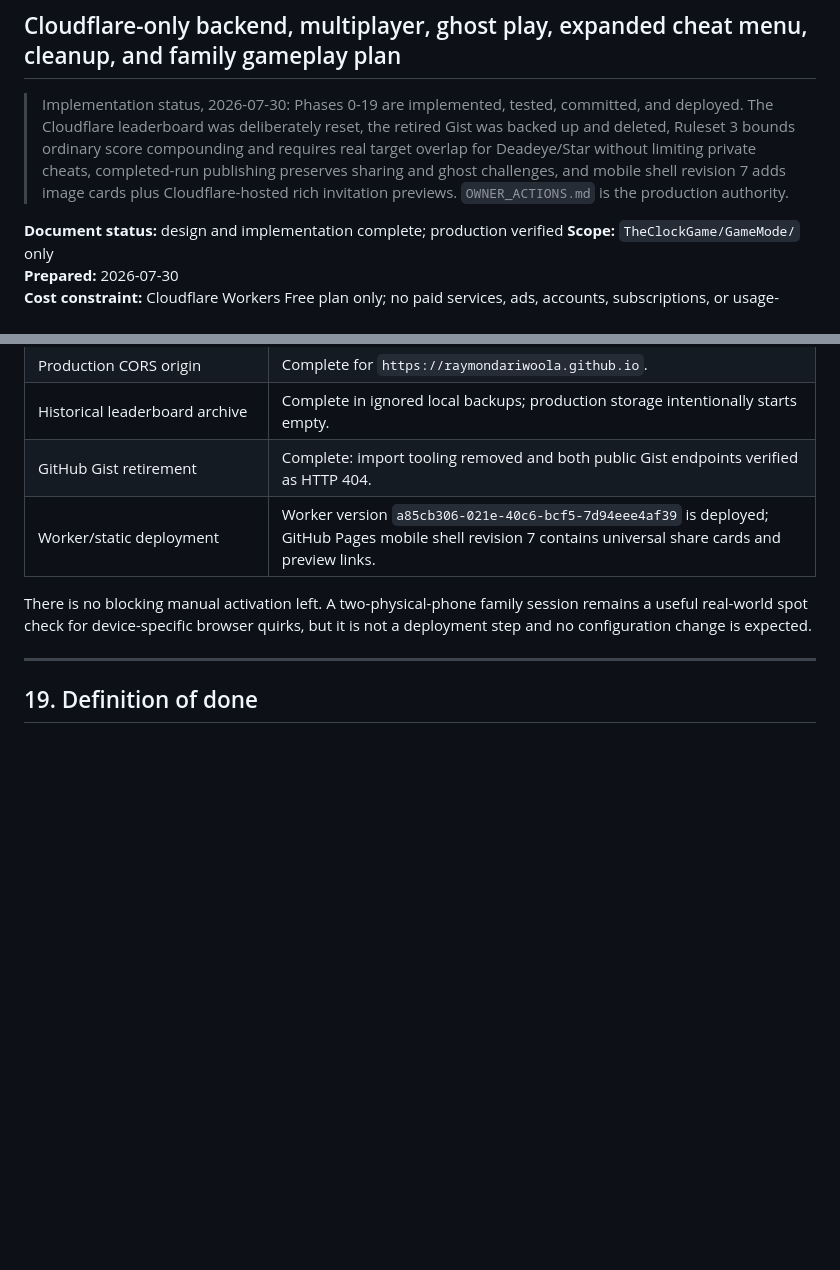
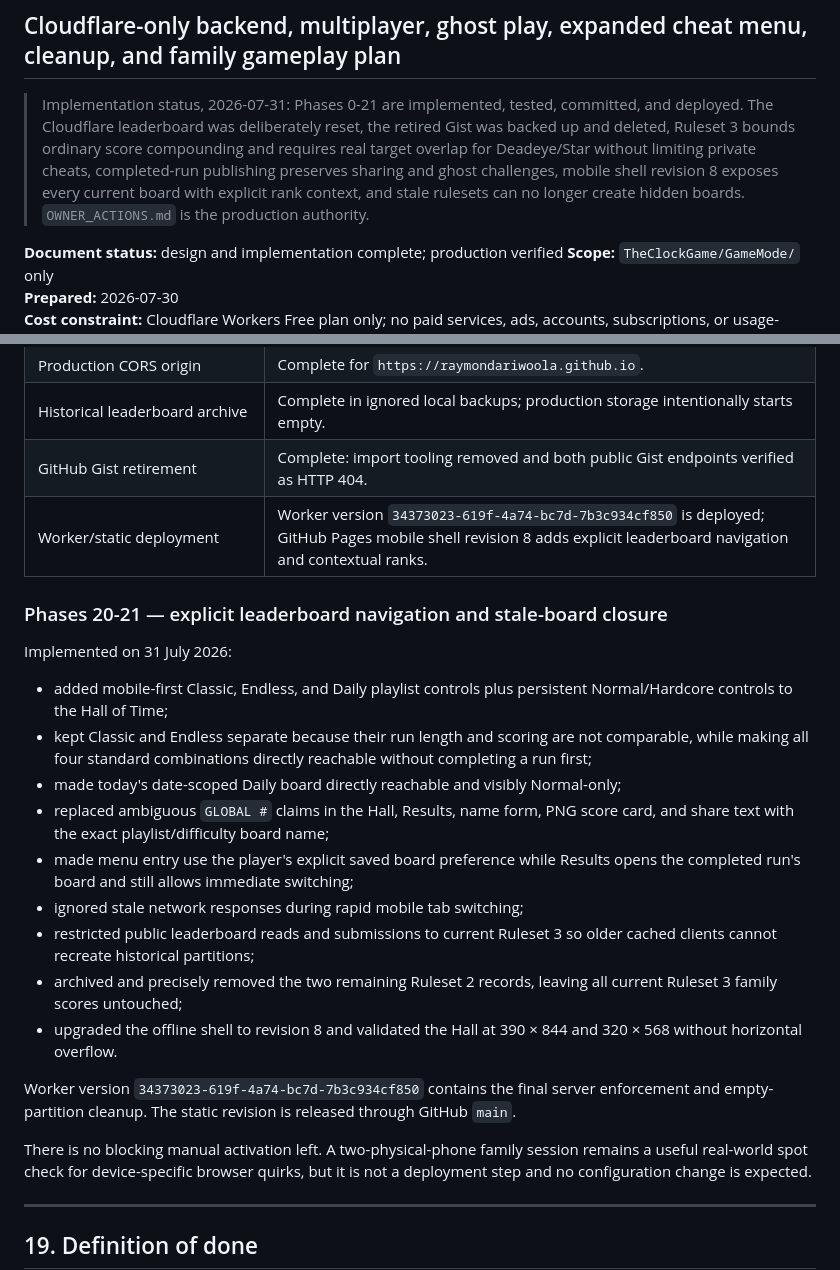
Before and after one commit to raymondariwoola/TheClockGame, a Markdown page: GameMode/CLOUDFLARE_MULTIPLAYER_REVAMP_PLAN.md, 2 parts joined by grey strips. Drawn GitHub-style; blank space fills up the shorter version.

```diff
--- a/GameMode/CLOUDFLARE_MULTIPLAYER_REVAMP_PLAN.md
+++ b/GameMode/CLOUDFLARE_MULTIPLAYER_REVAMP_PLAN.md
@@ -2,7 +2,7 @@
 
 ## Cloudflare-only backend, multiplayer, ghost play, expanded cheat menu, cleanup, and family gameplay plan
 
-> Implementation status, 2026-07-30: Phases 0-19 are implemented, tested, committed, and deployed. The Cloudflare leaderboard was deliberately reset, the retired Gist was backed up and deleted, Ruleset 3 bounds ordinary score compounding and requires real target overlap for Deadeye/Star without limiting private cheats, completed-run publishing preserves sharing and ghost challenges, and mobile shell revision 7 adds image cards plus Cloudflare-hosted rich invitation previews. `OWNER_ACTIONS.md` is the production authority.
+> Implementation status, 2026-07-31: Phases 0-21 are implemented, tested, committed, and deployed. The Cloudflare leaderboard was deliberately reset, the retired Gist was backed up and deleted, Ruleset 3 bounds ordinary score compounding and requires real target overlap for Deadeye/Star without limiting private cheats, completed-run publishing preserves sharing and ghost challenges, mobile shell revision 8 exposes every current board with explicit rank context, and stale rulesets can no longer create hidden boards. `OWNER_ACTIONS.md` is the production authority.
 
 **Document status:** design and implementation complete; production verified
 **Scope:** `TheClockGame/GameMode/` only
@@ -1012,7 +1012,23 @@ No credentials should be shared in code, chat, issues, or documentation.
 | Production CORS origin | Complete for `https://raymondariwoola.github.io`. |
 | Historical leaderboard archive | Complete in ignored local backups; production storage intentionally starts empty. |
 | GitHub Gist retirement | Complete: import tooling removed and both public Gist endpoints verified as HTTP 404. |
-| Worker/static deployment | Worker version `a85cb306-021e-40c6-bcf5-7d94eee4af39` is deployed; GitHub Pages mobile shell revision 7 contains universal share cards and preview links. |
+| Worker/static deployment | Worker version `34373023-619f-4a74-bc7d-7b3c934cf850` is deployed; GitHub Pages mobile shell revision 8 adds explicit leaderboard navigation and contextual ranks. |
+
+### Phases 20-21 — explicit leaderboard navigation and stale-board closure
+
+Implemented on 31 July 2026:
+
+- added mobile-first Classic, Endless, and Daily playlist controls plus persistent Normal/Hardcore controls to the Hall of Time;
+- kept Classic and Endless separate because their run length and scoring are not comparable, while making all four standard combinations directly reachable without completing a run first;
+- made today's date-scoped Daily board directly reachable and visibly Normal-only;
+- replaced ambiguous `GLOBAL #` claims in the Hall, Results, name form, PNG score card, and share text with the exact playlist/difficulty board name;
+- made menu entry use the player's explicit saved board preference while Results opens the completed run's board and still allows immediate switching;
+- ignored stale network responses during rapid mobile tab switching;
+- restricted public leaderboard reads and submissions to current Ruleset 3 so older cached clients cannot recreate historical partitions;
+- archived and precisely removed the two remaining Ruleset 2 records, leaving all current Ruleset 3 family scores untouched;
+- upgraded the offline shell to revision 8 and validated the Hall at 390 × 844 and 320 × 568 without horizontal overflow.
+
+Worker version `34373023-619f-4a74-bc7d-7b3c934cf850` contains the final server enforcement and empty-partition cleanup. The static revision is released through GitHub `main`.
 
 There is no blocking manual activation left. A two-physical-phone family session remains a useful real-world spot check for device-specific browser quirks, but it is not a deployment step and no configuration change is expected.
 
```
Also changed, not shown: GameMode/OWNER_ACTIONS.md (+27 -3 lines).
